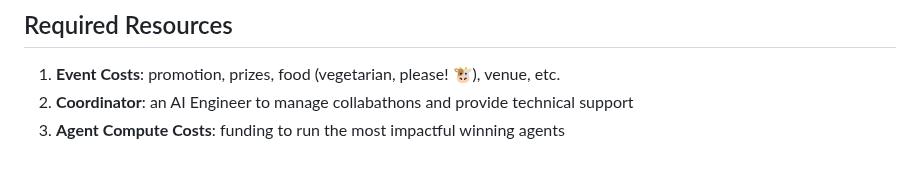
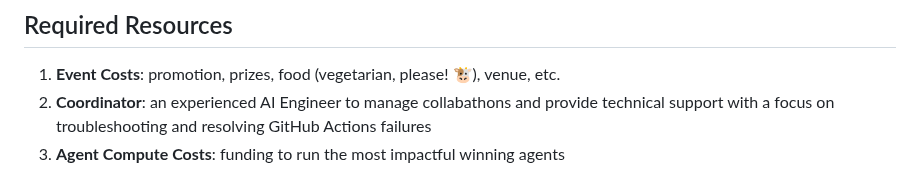
Before and after one commit to mikepsinn/positron, a Markdown page: docs/collabathons/collabathons.md, the part around the change. Rendered like a GitHub page.

Commit message:
feat: Updated docs/collabathons/collabathons.md

```diff
--- a/docs/collabathons/collabathons.md
+++ b/docs/collabathons/collabathons.md
@@ -80,5 +80,5 @@ Review and voting on pull requests in Positron repository.
 
 ## Required Resources
 1. **Event Costs**: promotion, prizes, food (vegetarian, please! 🐮), venue, etc.
-2. **Coordinator**: an AI Engineer to manage collabathons and provide technical support
+2. **Coordinator**: an experienced AI Engineer to manage collabathons and provide technical support with a focus on troubleshooting and resolving GitHub Actions failures
 3. **Agent Compute Costs**: funding to run the most impactful winning agents
```
